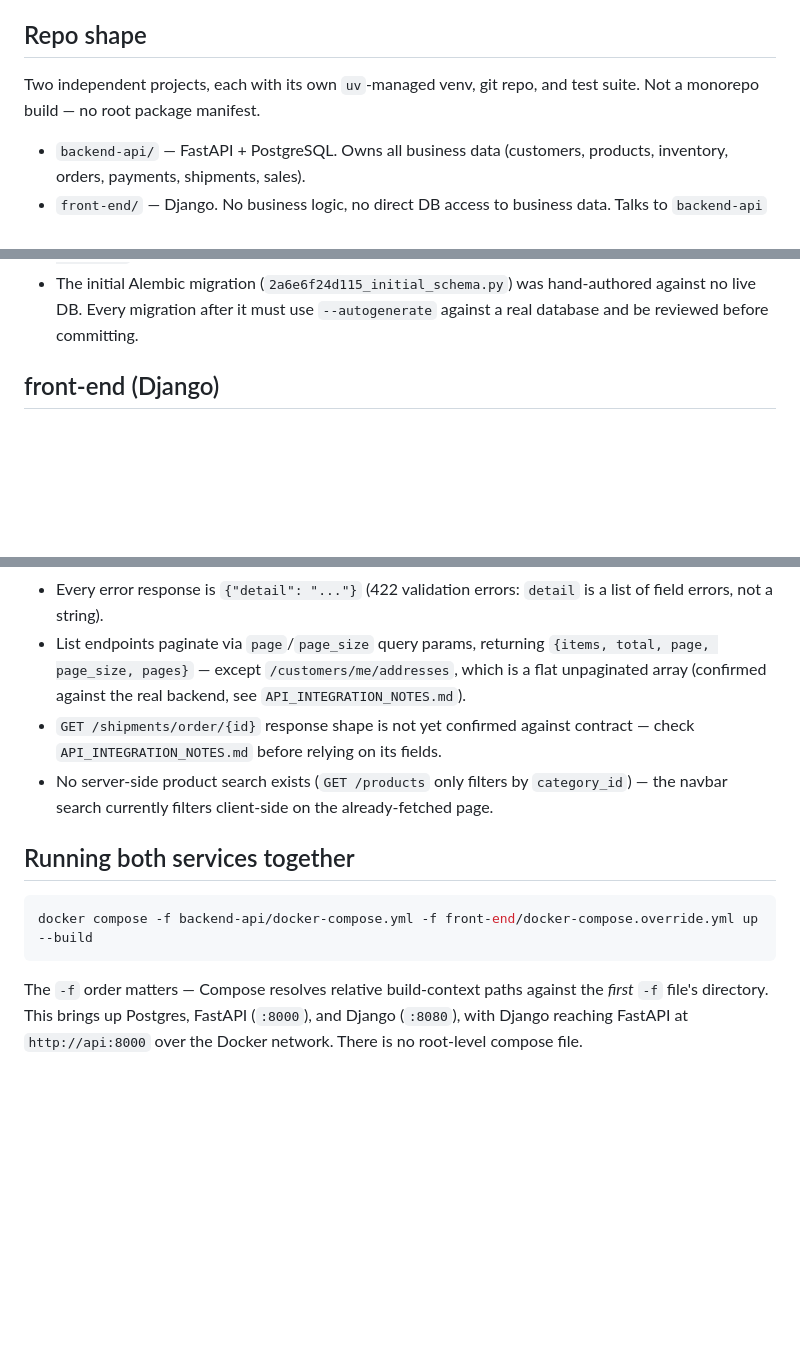
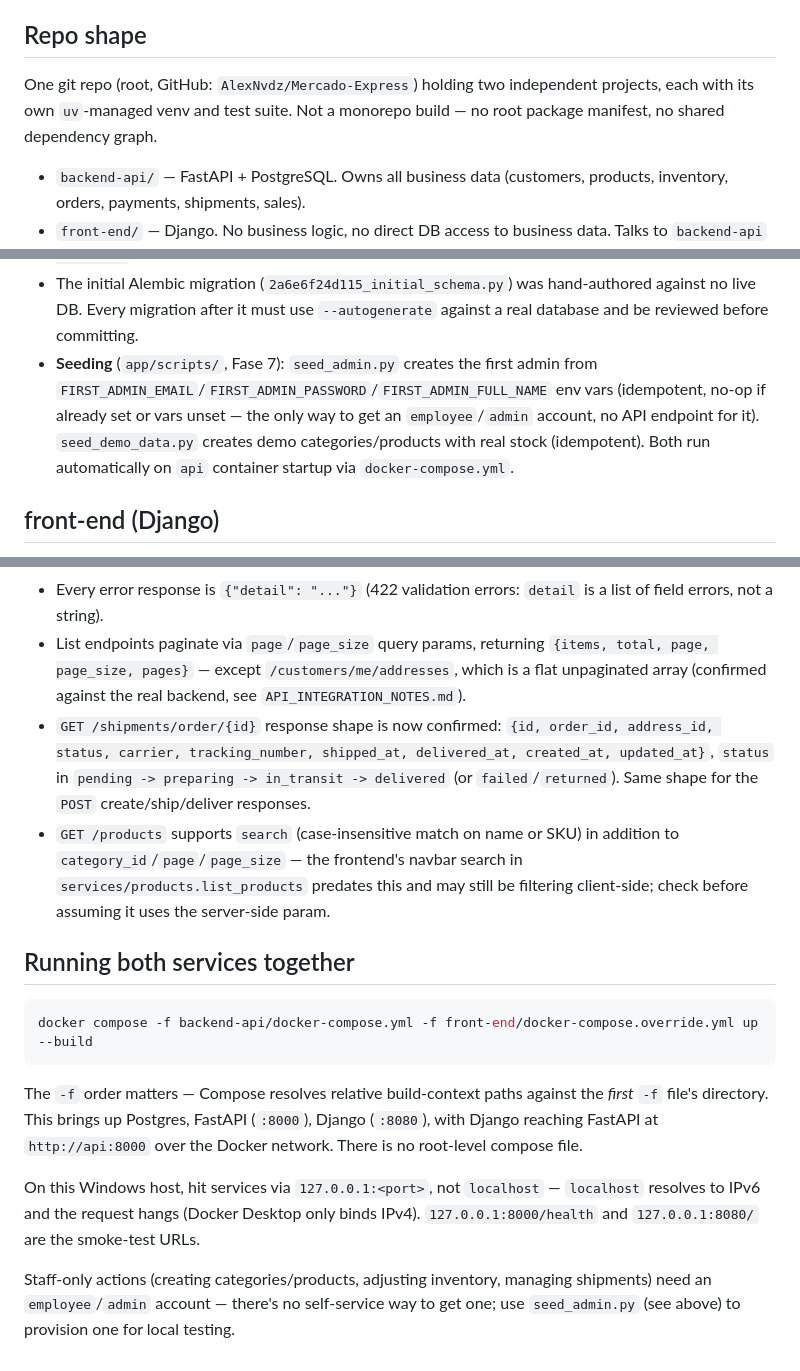
Before and after one commit to AlexNvdz/Mercado-Express, a Markdown page: CLAUDE.md, 3 parts joined by grey strips. Rendered like a GitHub page; blank space fills up the shorter version.

Commit message:
docs: refresh CLAUDE.md for Fase 7 (seeding, product search, shipment shape)
- single git repo now, not two
- document app/scripts/ seed_admin.py + seed_demo_data.py
- product search param, confirmed shipment response shape
- 127.0.0.1-vs-localhost note for local Docker smoke tests

Co-Authored-By: Claude Sonnet 5 <noreply@anthropic.com>
Claude-Session: https://claude.ai/code/session_01SHDbw6mn5eJynZvU1aYgRq

````diff
--- a/CLAUDE.md
+++ b/CLAUDE.md
@@ -4,7 +4,7 @@ This file provides guidance to Claude Code (claude.ai/code) when working with co
 
 ## Repo shape
 
-Two independent projects, each with its own `uv`-managed venv, git repo, and test suite. Not a monorepo build — no root package manifest.
+One git repo (root, GitHub: `AlexNvdz/Mercado-Express`) holding two independent projects, each with its own `uv`-managed venv and test suite. Not a monorepo build — no root package manifest, no shared dependency graph.
 
 - `backend-api/` — FastAPI + PostgreSQL. Owns all business data (customers, products, inventory, orders, payments, shipments, sales).
 - `front-end/` — Django. No business logic, no direct DB access to business data. Talks to `backend-api` only over HTTP through `services/`.
@@ -63,6 +63,7 @@ Key domain rules to know before touching orders/inventory/payments:
 - **Inventory**: single stock pool per product (`quantity_on_hand` / `quantity_reserved`; `quantity_available` is derived). Reserve/release/fulfill use `SELECT ... FOR UPDATE` row locks to prevent overselling under concurrent orders. Order creation is all-or-nothing — no partial stock reservation across items.
 - **Payments/Shipments**: sit behind `PaymentGateway` / `ShipmentCarrier` provider abstractions with only a manual/placeholder implementation wired up (no real gateway or carrier yet, by design). `POST /payments` completes payment immediately via the manual gateway.
 - The initial Alembic migration (`2a6e6f24d115_initial_schema.py`) was hand-authored against no live DB. Every migration after it must use `--autogenerate` against a real database and be reviewed before committing.
+- **Seeding** (`app/scripts/`, Fase 7): `seed_admin.py` creates the first admin from `FIRST_ADMIN_EMAIL`/`FIRST_ADMIN_PASSWORD`/`FIRST_ADMIN_FULL_NAME` env vars (idempotent, no-op if already set or vars unset — the only way to get an `employee`/`admin` account, no API endpoint for it). `seed_demo_data.py` creates demo categories/products with real stock (idempotent). Both run automatically on `api` container startup via `docker-compose.yml`.
 
 ## front-end (Django)
 
@@ -101,8 +102,8 @@ templates/*  ->  apps/*/views.py  ->  services/*  ->  backend-api (HTTP)
 - All IDs are UUIDv4 strings; timestamps are ISO 8601 UTC.
 - Every error response is `{"detail": "..."}` (422 validation errors: `detail` is a list of field errors, not a string).
 - List endpoints paginate via `page`/`page_size` query params, returning `{items, total, page, page_size, pages}` — except `/customers/me/addresses`, which is a flat unpaginated array (confirmed against the real backend, see `API_INTEGRATION_NOTES.md`).
-- `GET /shipments/order/{id}` response shape is not yet confirmed against contract — check `API_INTEGRATION_NOTES.md` before relying on its fields.
-- No server-side product search exists (`GET /products` only filters by `category_id`) — the navbar search currently filters client-side on the already-fetched page.
+- `GET /shipments/order/{id}` response shape is now confirmed: `{id, order_id, address_id, status, carrier, tracking_number, shipped_at, delivered_at, created_at, updated_at}`, `status` in `pending -> preparing -> in_transit -> delivered` (or `failed`/`returned`). Same shape for the `POST` create/ship/deliver responses.
+- `GET /products` supports `search` (case-insensitive match on name or SKU) in addition to `category_id`/`page`/`page_size` — the frontend's navbar search in `services/products.list_products` predates this and may still be filtering client-side; check before assuming it uses the server-side param.
 
 ## Running both services together
 
@@ -110,4 +111,8 @@ templates/*  ->  apps/*/views.py  ->  services/*  ->  backend-api (HTTP)
 docker compose -f backend-api/docker-compose.yml -f front-end/docker-compose.override.yml up --build
 ```
 
-The `-f` order matters — Compose resolves relative build-context paths against the *first* `-f` file's directory. This brings up Postgres, FastAPI (`:8000`), and Django (`:8080`), with Django reaching FastAPI at `http://api:8000` over the Docker network. There is no root-level compose file.
+The `-f` order matters — Compose resolves relative build-context paths against the *first* `-f` file's directory. This brings up Postgres, FastAPI (`:8000`), Django (`:8080`), with Django reaching FastAPI at `http://api:8000` over the Docker network. There is no root-level compose file.
+
+On this Windows host, hit services via `127.0.0.1:<port>`, not `localhost` — `localhost` resolves to IPv6 and the request hangs (Docker Desktop only binds IPv4). `127.0.0.1:8000/health` and `127.0.0.1:8080/` are the smoke-test URLs.
+
+Staff-only actions (creating categories/products, adjusting inventory, managing shipments) need an `employee`/`admin` account — there's no self-service way to get one; use `seed_admin.py` (see above) to provision one for local testing.
````
